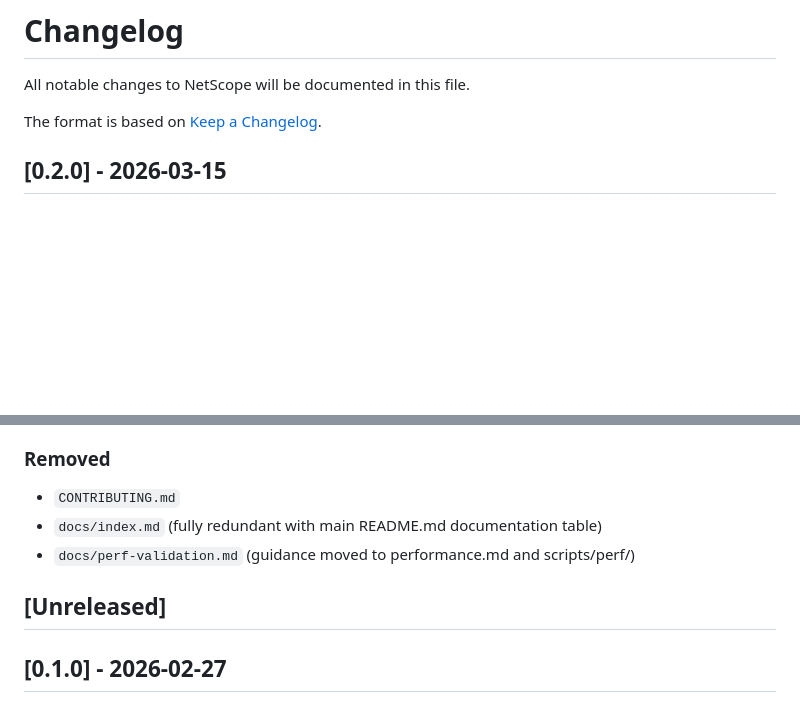
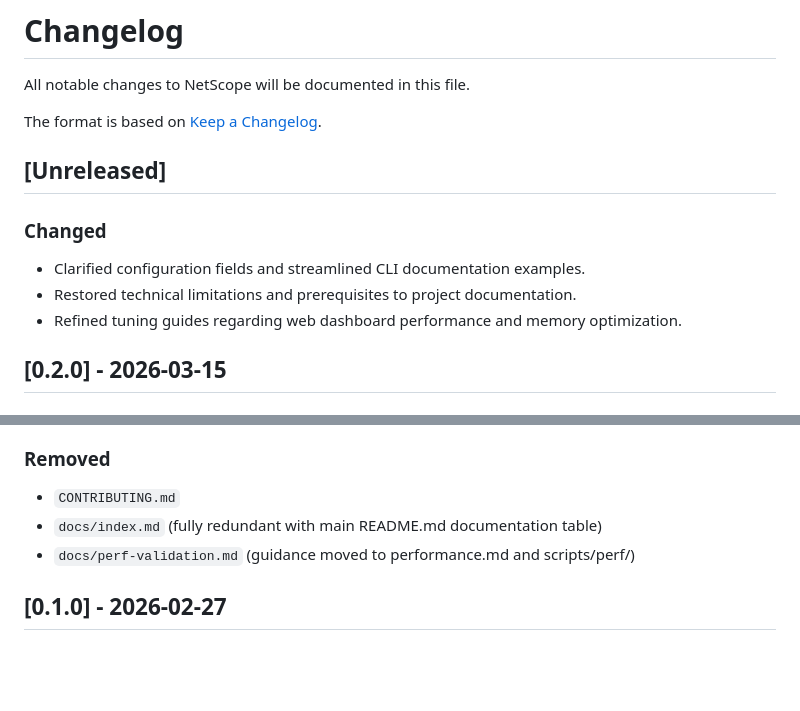
Before and after one commit to msaadshabir/NetScope, a Markdown page: CHANGELOG.md, 2 parts joined by grey strips. GitHub-like rendering; blank space fills up the shorter version.

Commit message:
docs: update changelog

```diff
--- a/CHANGELOG.md
+++ b/CHANGELOG.md
@@ -3,6 +3,13 @@
 All notable changes to NetScope will be documented in this file.
 
 The format is based on [Keep a Changelog](https://keepachangelog.com/en/1.1.0/).
+
+## [Unreleased]
+
+### Changed
+- Clarified configuration fields and streamlined CLI documentation examples.
+- Restored technical limitations and prerequisites to project documentation.
+- Refined tuning guides regarding web dashboard performance and memory optimization.
 
 ## [0.2.0] - 2026-03-15
 
@@ -41,9 +48,6 @@ The format is based on [Keep a Changelog](https://keepachangelog.com/en/1.1.0/).
 - `docs/index.md` (fully redundant with main README.md documentation table)
 - `docs/perf-validation.md` (guidance moved to performance.md and scripts/perf/)
 
-## [Unreleased]
-
-
 ## [0.1.0] - 2026-02-27
 
 ### Added
```
